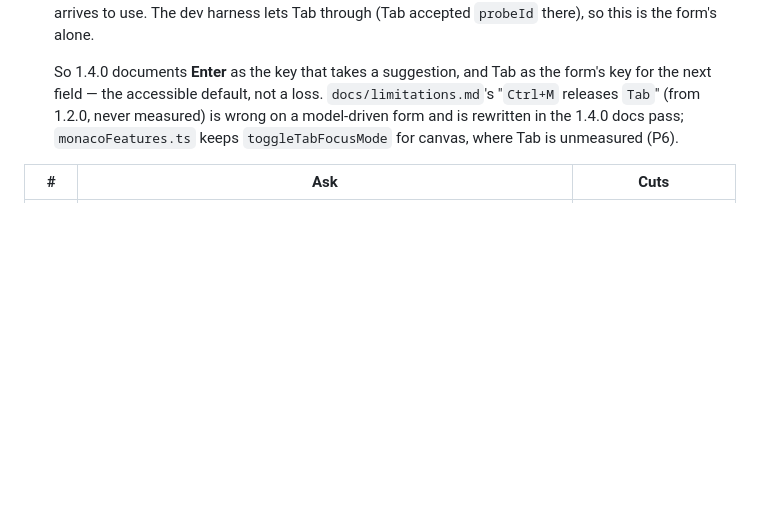
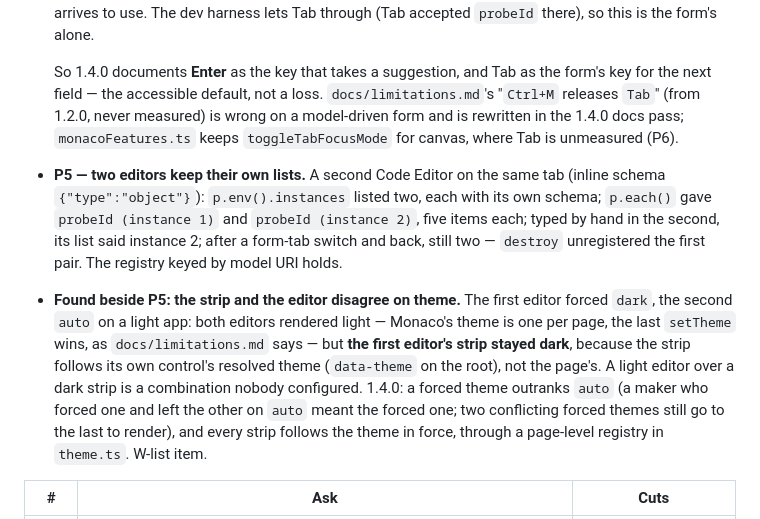
Before and after one commit to Charlesllamas/Code-Editor-PCF, a Markdown page: SPEC.md, the part around the change. Rendered like a GitHub page; blank space fills up the shorter version.

Commit message:
Record P5, and the strip that keeps its own theme when the page's is another

```diff
--- a/SPEC.md
+++ b/SPEC.md
@@ -433,6 +433,25 @@ closes on the caret's line, not on the editor.**
   docs pass; `monacoFeatures.ts` keeps `toggleTabFocusMode` for canvas,
   where Tab is unmeasured (P6).
 
+- **P5 — two editors keep their own lists.** A second Code Editor on the
+  same tab (inline schema `{"type":"object"}`): `p.env().instances` listed
+  two, each with its own schema; `p.each()` gave `probeId (instance 1)` and
+  `probeId (instance 2)`, five items each; typed by hand in the second, its
+  list said instance 2; after a form-tab switch and back, still two —
+  `destroy` unregistered the first pair. The registry keyed by model URI
+  holds.
+- **Found beside P5: the strip and the editor disagree on theme.** The first
+  editor forced `dark`, the second `auto` on a light app: both editors
+  rendered light — Monaco's theme is one per page, the last `setTheme` wins,
+  as `docs/limitations.md` says — but **the first editor's strip stayed
+  dark**, because the strip follows its own control's resolved theme
+  (`data-theme` on the root), not the page's. A light editor over a dark
+  strip is a combination nobody configured. 1.4.0: a forced theme outranks
+  `auto` (a maker who forced one and left the other on `auto` meant the
+  forced one; two conflicting forced themes still go to the last to render),
+  and every strip follows the theme in force, through a page-level registry
+  in `theme.ts`. W-list item.
+
 | # | Ask | Cuts |
 |---|---|---|
 | P1b | 1.3.11, `p.overflow("body")`, reload. **Follow** (the default): open the list on line 2 and on the last line, scroll the form a little with the list open — does it stay on the caret? `p.follow()` shows the scroll events it saw; `p.later(5)` then scroll gives `fromCaret`. Scroll until the editor leaves the view — does the list close? Open the list, switch form tabs — gone, not floating over the other tab? Then `p.follow("hide")`, reload, and the same: does the list close on the first scroll? | Following vs closing on scroll; if neither is clean, completion ships with the list closing on any scroll |
```
